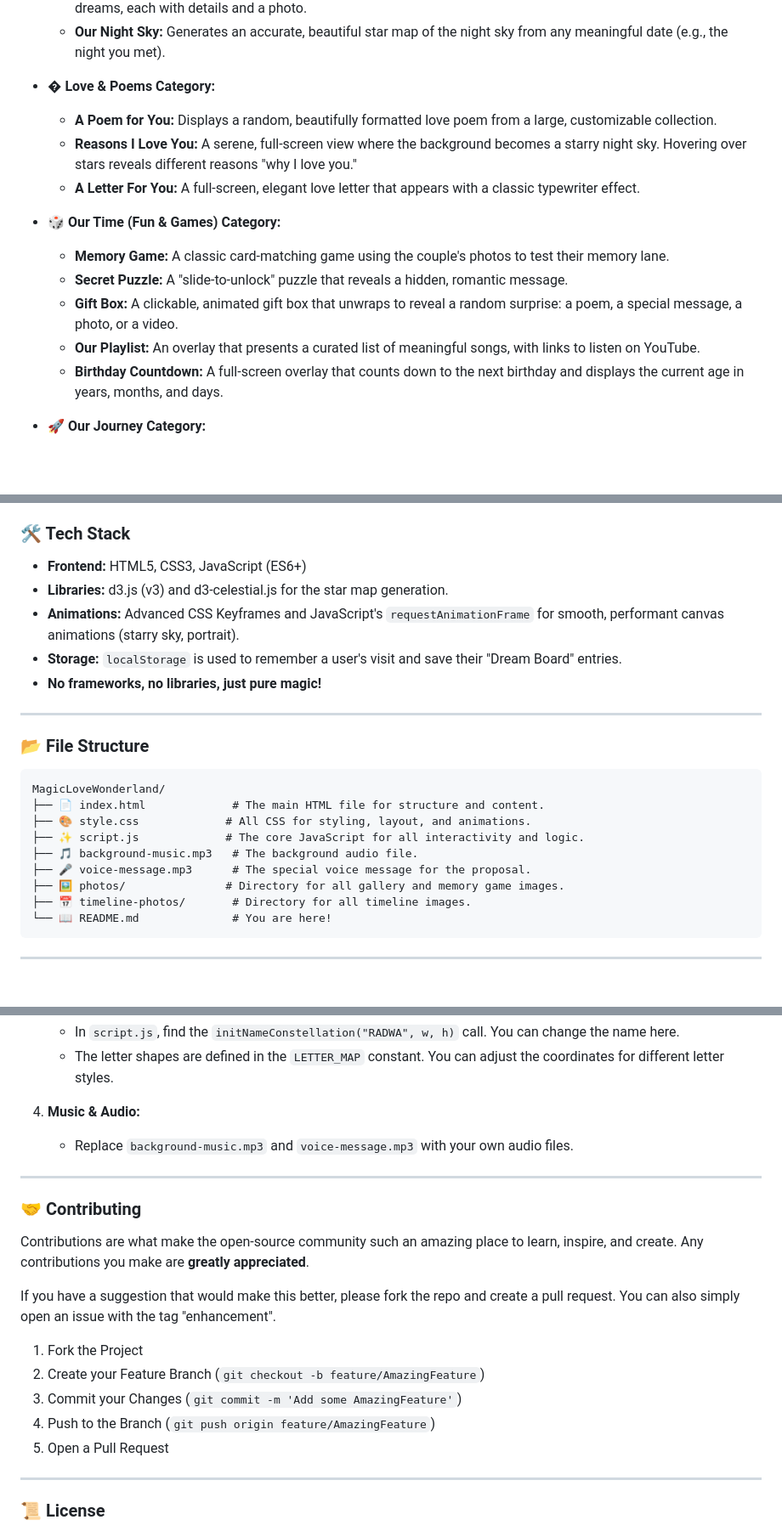
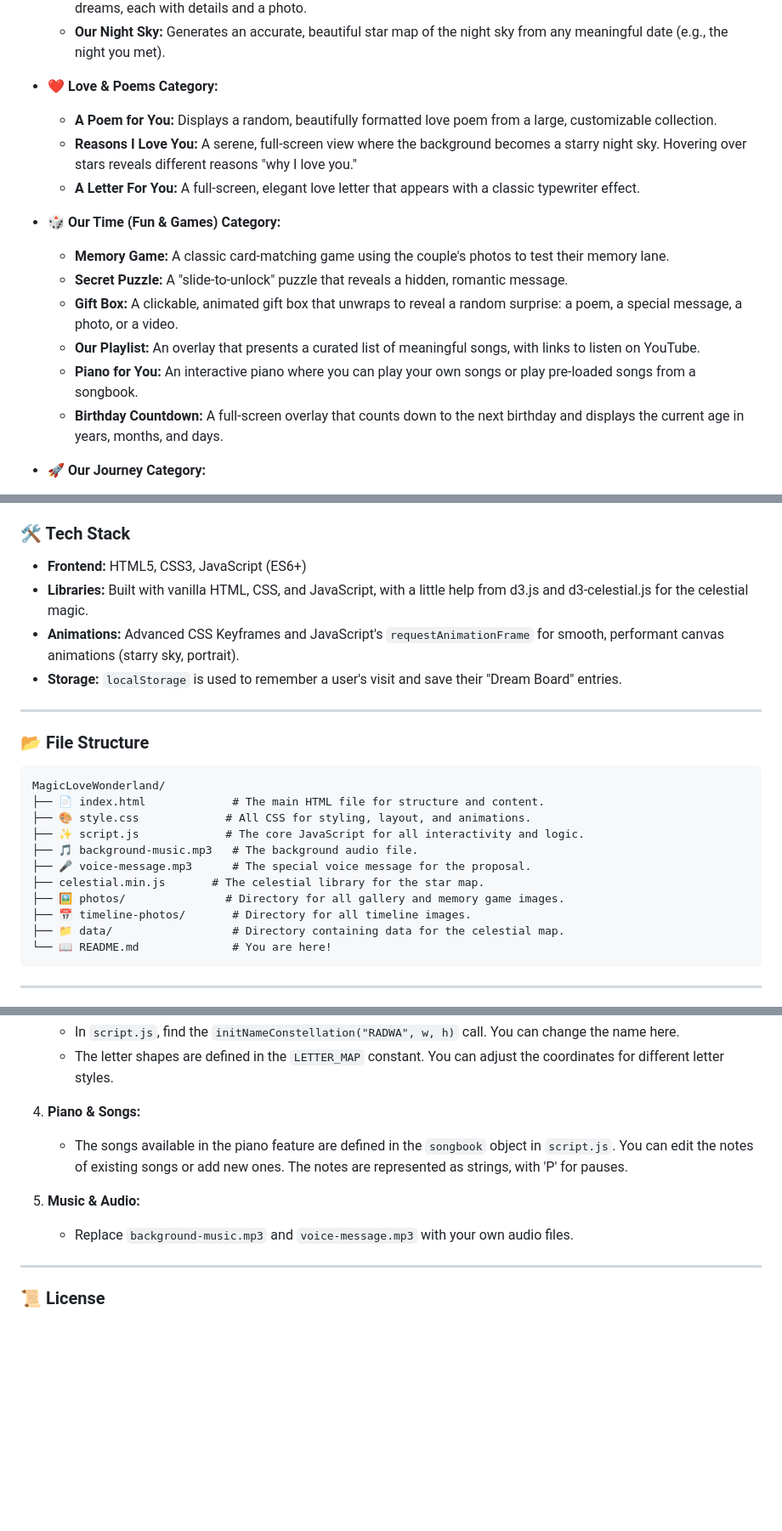
Before and after one commit to AhmedRafique/MagicLoveWonderland, a Markdown page: README.md, 3 parts joined by grey strips. Shown at 85% size. GitHub-like rendering; blank space fills up the shorter version.

Commit message:
Update the README.md to match the current project status.

````diff
--- a/README.md
+++ b/README.md
@@ -30,7 +30,7 @@ This application is navigated through a central, two-tiered menu and is packed w
     *   **Explore Our World:** An interactive map displaying points of interest that represent past memories and future dreams, each with details and a photo.
     *   **Our Night Sky:** Generates an accurate, beautiful star map of the night sky from any meaningful date (e.g., the night you met).
 
-*   **� Love & Poems Category:**
+*   **❤️ Love & Poems Category:**
     *   **A Poem for You:** Displays a random, beautifully formatted love poem from a large, customizable collection.
     *   **Reasons I Love You:** A serene, full-screen view where the background becomes a starry night sky. Hovering over stars reveals different reasons "why I love you."
     *   **A Letter For You:** A full-screen, elegant love letter that appears with a classic typewriter effect.
@@ -40,6 +40,7 @@ This application is navigated through a central, two-tiered menu and is packed w
     *   **Secret Puzzle:** A "slide-to-unlock" puzzle that reveals a hidden, romantic message.
     *   **Gift Box:** A clickable, animated gift box that unwraps to reveal a random surprise: a poem, a special message, a photo, or a video.
     *   **Our Playlist:** An overlay that presents a curated list of meaningful songs, with links to listen on YouTube.
+    *   **Piano for You:** An interactive piano where you can play your own songs or play pre-loaded songs from a songbook.
     *   **Birthday Countdown:** A full-screen overlay that counts down to the next birthday and displays the current age in years, months, and days.
 
 *   **🚀 Our Journey Category:**
@@ -52,10 +53,9 @@ This application is navigated through a central, two-tiered menu and is packed w
 ### 🛠️ Tech Stack
 
 *   **Frontend:** HTML5, CSS3, JavaScript (ES6+)
-*   **Libraries:** d3.js (v3) and d3-celestial.js for the star map generation.
+*   **Libraries:** Built with vanilla HTML, CSS, and JavaScript, with a little help from d3.js and d3-celestial.js for the celestial magic.
 *   **Animations:** Advanced CSS Keyframes and JavaScript's `requestAnimationFrame` for smooth, performant canvas animations (starry sky, portrait).
 *   **Storage:** `localStorage` is used to remember a user's visit and save their "Dream Board" entries.
-*   **No frameworks, no libraries, just pure magic!**
 
 ---
 
@@ -68,8 +68,10 @@ MagicLoveWonderland/
 ├── ✨ script.js             # The core JavaScript for all interactivity and logic.
 ├── 🎵 background-music.mp3   # The background audio file.
 ├── 🎤 voice-message.mp3      # The special voice message for the proposal.
+├── celestial.min.js       # The celestial library for the star map.
 ├── 🖼️ photos/               # Directory for all gallery and memory game images.
 ├── 📅 timeline-photos/       # Directory for all timeline images.
+├── 📁 data/                  # Directory containing data for the celestial map.
 └── 📖 README.md              # You are here!
 ```
 
@@ -108,22 +110,12 @@ Almost all personal content can be changed by editing the constant arrays at the
     *   In `script.js`, find the `initNameConstellation("RADWA", w, h)` call. You can change the name here.
     *   The letter shapes are defined in the `LETTER_MAP` constant. You can adjust the coordinates for different letter styles.
 
-4.  **Music & Audio:**
+4.  **Piano & Songs:**
+    *   The songs available in the piano feature are defined in the `songbook` object in `script.js`. You can edit the notes of existing songs or add new ones. The notes are represented as strings, with 'P' for pauses.
+
+5.  **Music & Audio:**
     *   Replace `background-music.mp3` and `voice-message.mp3` with your own audio files.
 
----
-
-### 🤝 Contributing
-
-Contributions are what make the open-source community such an amazing place to learn, inspire, and create. Any contributions you make are **greatly appreciated**.
-
-If you have a suggestion that would make this better, please fork the repo and create a pull request. You can also simply open an issue with the tag "enhancement".
-
-1.  Fork the Project
-2.  Create your Feature Branch (`git checkout -b feature/AmazingFeature`)
-3.  Commit your Changes (`git commit -m 'Add some AmazingFeature'`)
-4.  Push to the Branch (`git push origin feature/AmazingFeature`)
-5.  Open a Pull Request
 
 ---
 
````
Also changed, not shown: other parts of README.md (+1 -1 lines).
